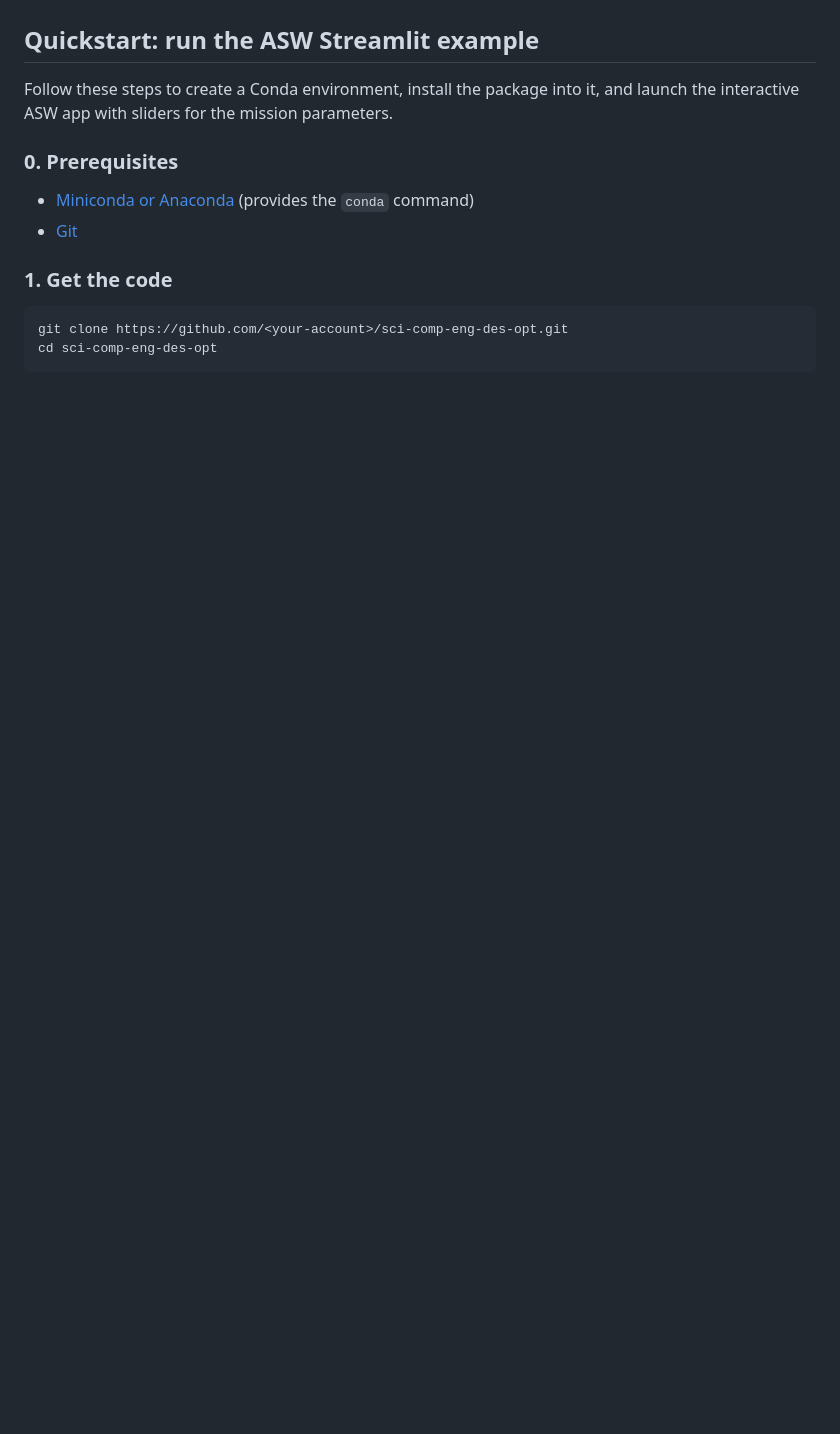
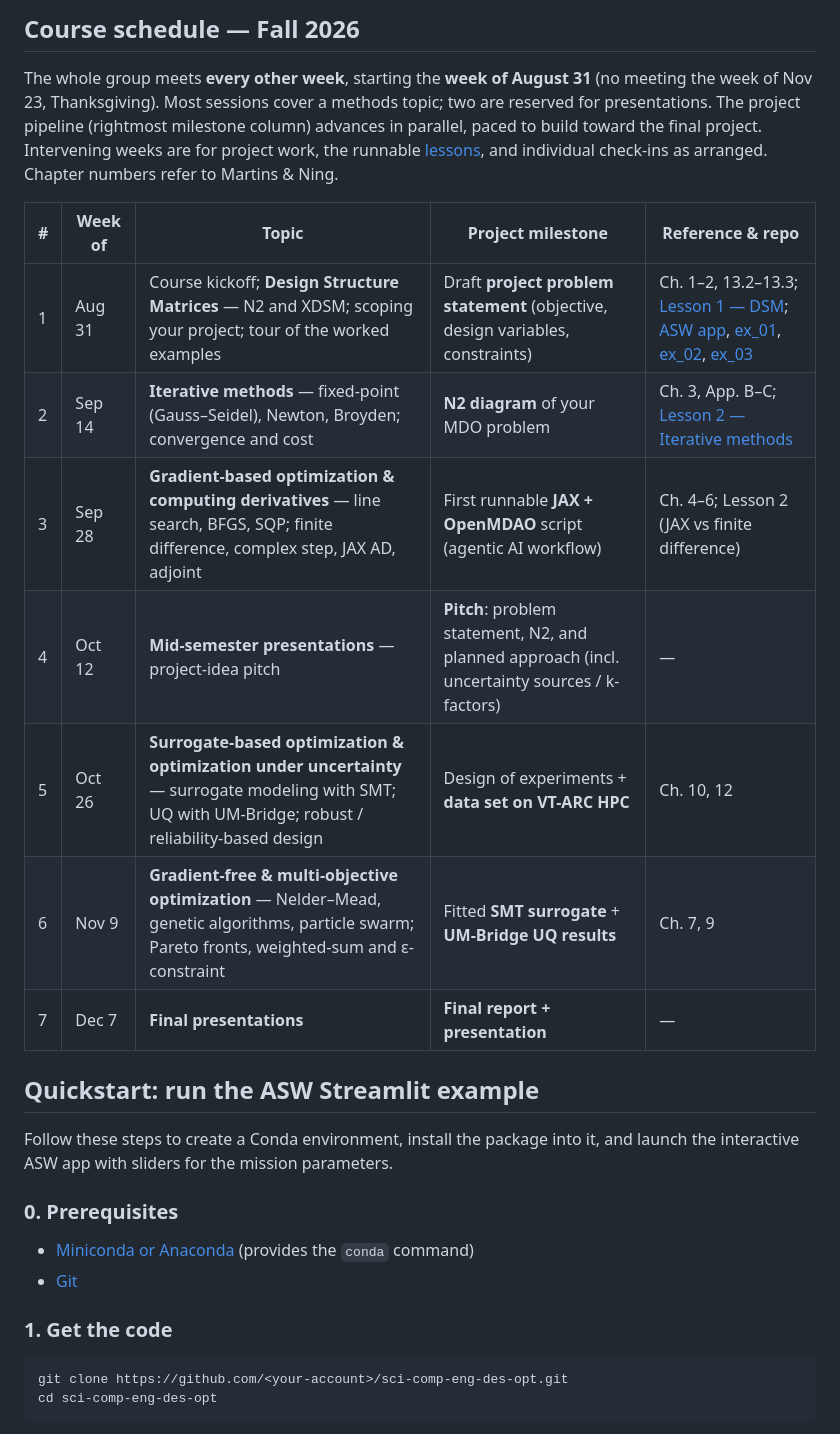
Before and after one commit to krlemkeVT/sci-comp-eng-des-opt, a Markdown page: README.md, the part around one of its changes. GitHub-like rendering; blank space fills up the shorter version.

```diff
--- a/README.md
+++ b/README.md
@@ -4,3 +55,21 @@ This repository collects worked examples, reference notes, and interactive aircr
+## Course schedule — Fall 2026
+
+The whole group meets **every other week**, starting the **week of August 31** (no
+meeting the week of Nov 23, Thanksgiving). Most sessions cover a methods topic; two
+are reserved for presentations. The project pipeline (rightmost milestone column)
+advances in parallel, paced to build toward the final project. Intervening weeks are
+for project work, the runnable [lessons](lessons/), and individual check-ins as
+arranged. Chapter numbers refer to Martins & Ning.
+
+| # | Week of | Topic | Project milestone | Reference & repo |
+|---|---|---|---|---|
+| 1 | Aug 31 | Course kickoff; **Design Structure Matrices** — N2 and XDSM; scoping your project; tour of the worked examples | Draft **project problem statement** (objective, design variables, constraints) | Ch. 1–2, 13.2–13.3; [Lesson 1 — DSM](lessons/lesson_01_dsm/docs/lesson_01_dsm.md); [ASW app](#quickstart-run-the-asw-streamlit-example), [ex_01](src/aircraft_sizing/examples/ex_01_asw/docs/ex_01_asw_sizing.md), [ex_02](src/aircraft_sizing/examples/ex_02_electrified_aircraft/docs/ex_02_electrified_aircraft.md), [ex_03](src/aircraft_sizing/examples/ex_03_e19_hybrid_electric/docs/ex_03_electrified_aircraft_sizing.md) |
+| 2 | Sep 14 | **Iterative methods** — fixed-point (Gauss–Seidel), Newton, Broyden; convergence and cost | **N2 diagram** of your MDO problem | Ch. 3, App. B–C; [Lesson 2 — Iterative methods](lessons/lesson_02_iterative_methods/docs/lesson_02_iterative_methods.md) |
+| 3 | Sep 28 | **Gradient-based optimization & computing derivatives** — line search, BFGS, SQP; finite difference, complex step, JAX AD, adjoint | First runnable **JAX + OpenMDAO** script (agentic AI workflow) | Ch. 4–6; Lesson 2 (JAX vs finite difference) |
+| 4 | Oct 12 | **Mid-semester presentations** — project-idea pitch | **Pitch**: problem statement, N2, and planned approach (incl. uncertainty sources / k-factors) | — |
+| 5 | Oct 26 | **Surrogate-based optimization & optimization under uncertainty** — surrogate modeling with SMT; UQ with UM-Bridge; robust / reliability-based design | Design of experiments + **data set on VT-ARC HPC** | Ch. 10, 12 |
+| 6 | Nov 9 | **Gradient-free & multi-objective optimization** — Nelder–Mead, genetic algorithms, particle swarm; Pareto fronts, weighted-sum and ε-constraint | Fitted **SMT surrogate** + **UM-Bridge UQ results** | Ch. 7, 9 |
+| 7 | Dec 7 | **Final presentations** | **Final report + presentation** | — |
 
 ## Quickstart: run the ASW Streamlit example
 
```
Also changed, not shown: other parts of README.md (+51 -0 lines).
